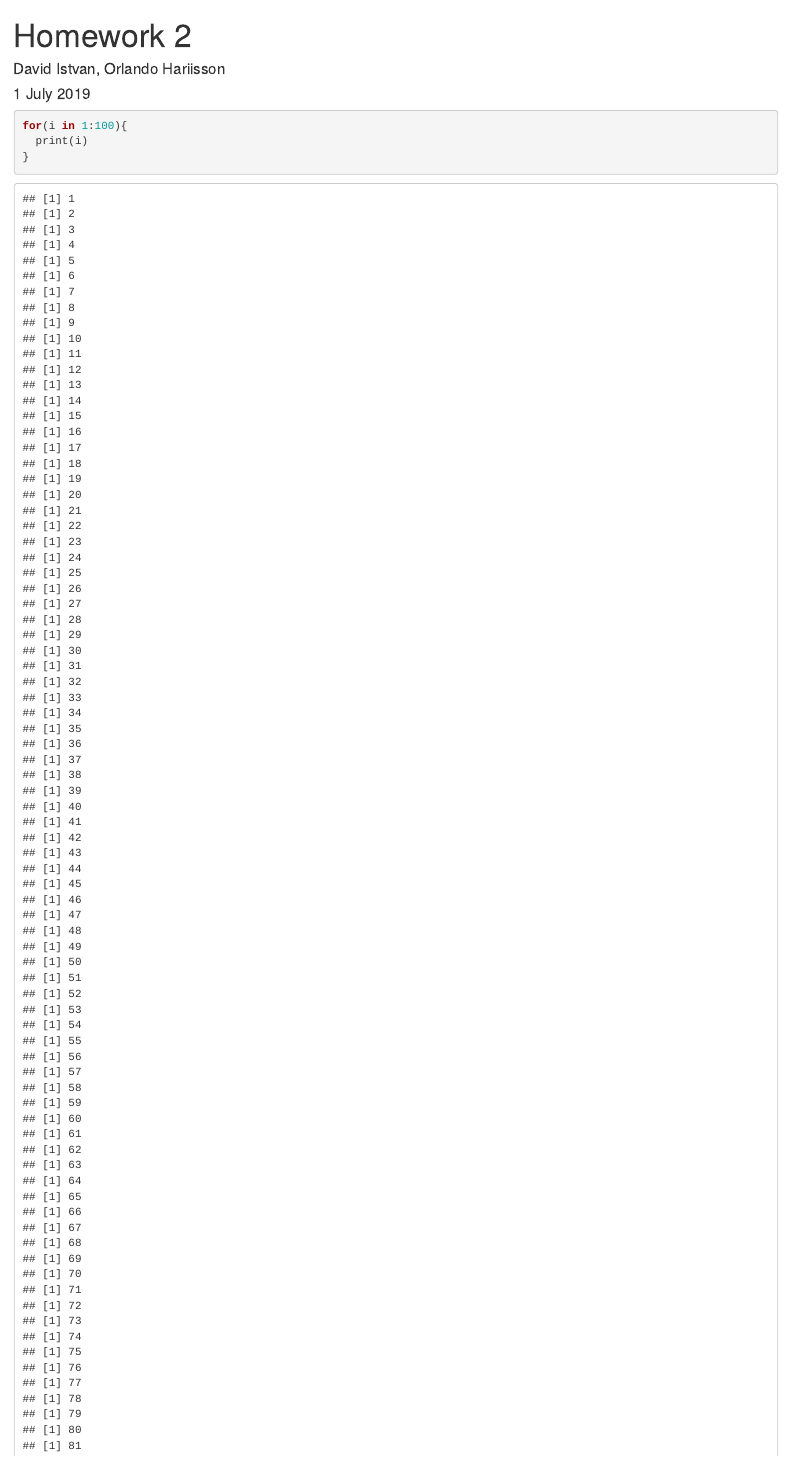
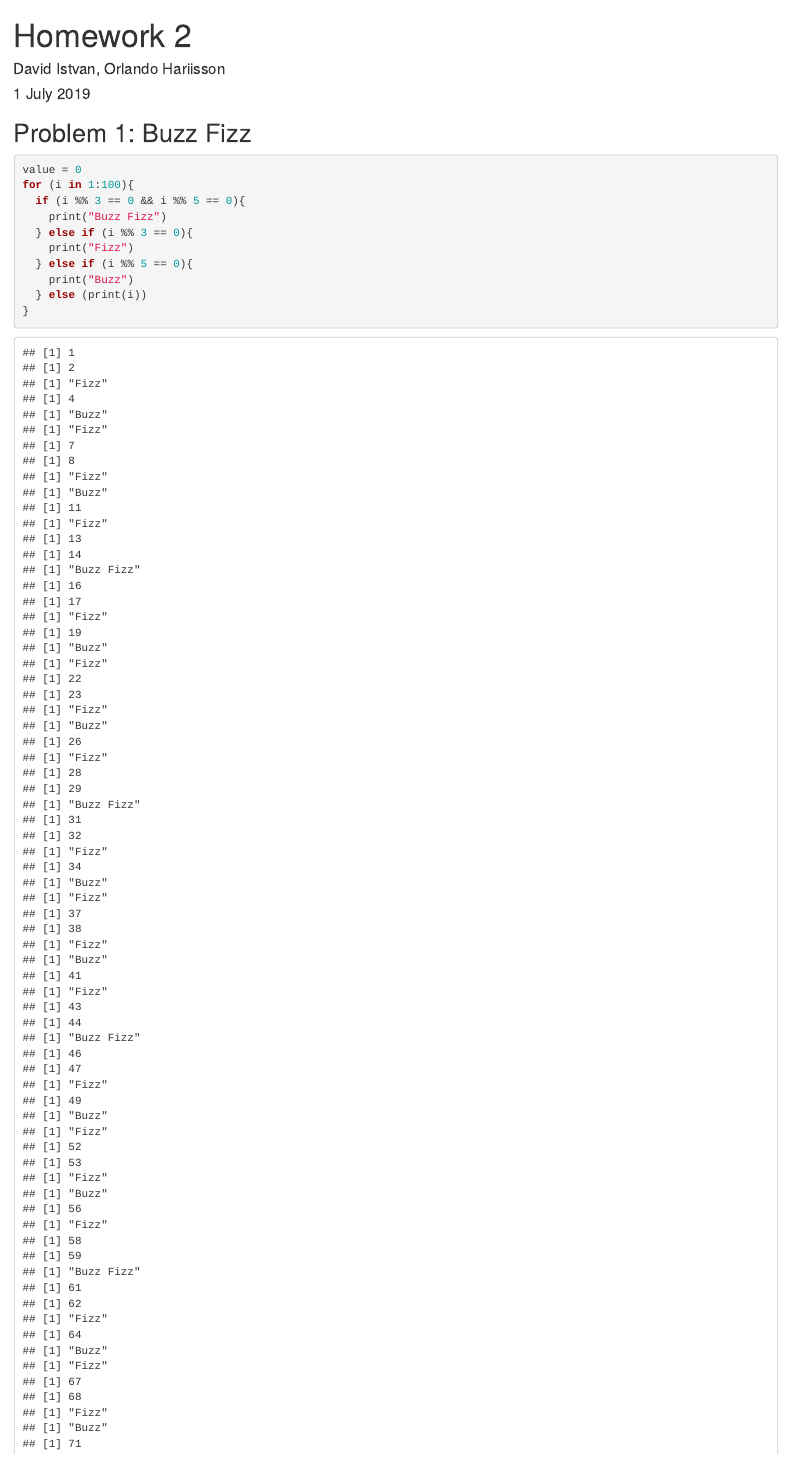
Before and after one commit to davistvan/stat297hw2, an R Markdown document (Homework 2.Rmd): the page in a window 1100 px wide, from its top. Rendered offline with R 4.5, knitr and Pandoc, with nearby package versions.

Commit message:
Fizz Buzz other way

````diff
--- a/Homework 2.Rmd
+++ b/Homework 2.Rmd
@@ -9,3 +9,15 @@ output: html_document
 knitr::opts_chunk$set(echo = TRUE)
 ```
 
+
+## Problem 1: Buzz Fizz
+```{r Problem 1, Orlando version}
+value = 0
+for (i in 1:100){
+  if (i %% 3 == 0 && i %% 5 == 0){
+    print("Buzz Fizz")
+  } else if (i %% 3 == 0){
+    print("Fizz")
+  } else if (i %% 5 == 0){
+    print("Buzz")
+  } else (print(i))
````
Also changed, not shown: Homework 2.Rmd (6 more changed lines).
